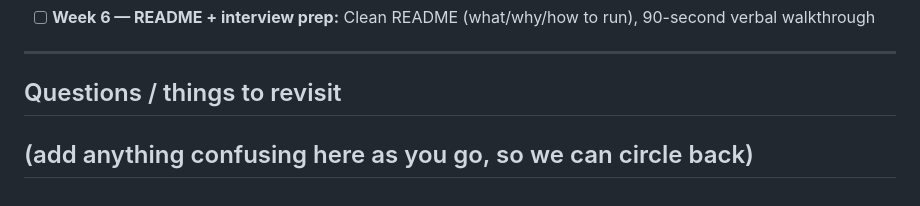
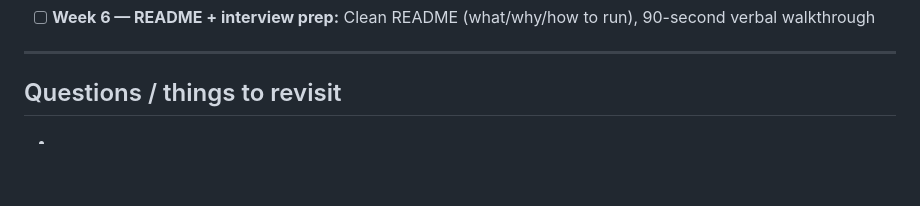
Before and after one commit to lauramorenoo/qa-portfolio-project, a Markdown page: NOTES.md, the part around the change. GitHub-like rendering; blank space fills up the shorter version.

Commit message:
Clean up questions section in NOTES.md
Remove placeholder text for questions section

```diff
--- a/NOTES.md
+++ b/NOTES.md
@@ -294,5 +294,5 @@ shows red.
 ---
 
 ## Questions / things to revisit
-(add anything confusing here as you go, so we can circle back)
+
 -
```
